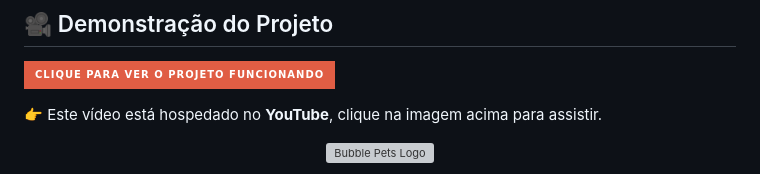
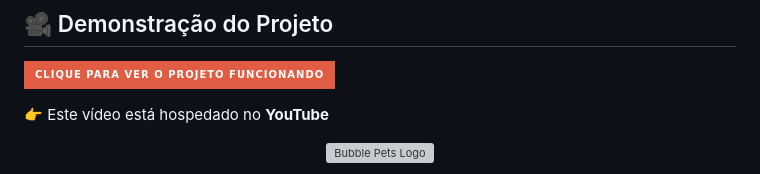
Before and after one commit to estherolvr/Pet-Shop-Agendamentos, a Markdown page: README.md, the part around the change. Rendered like a GitHub page; badges without logos; grey boxes are pictures that could not be loaded.

```diff
--- a/README.md
+++ b/README.md
@@ -3,7 +3,7 @@
 ## 🎥 Demonstração do Projeto
 [![Clique para ver o projeto funcionando](https://img.shields.io/badge/Clique%20para%20ver%20o%20projeto%20funcionando-red?style=for-the-badge&logo=youtube)](https://youtu.be/BK4tgWbyqqw)
 
-👉 Este vídeo está hospedado no **YouTube**, clique na imagem acima para assistir.
+👉 Este vídeo está hospedado no **YouTube**
 
 
 
```
